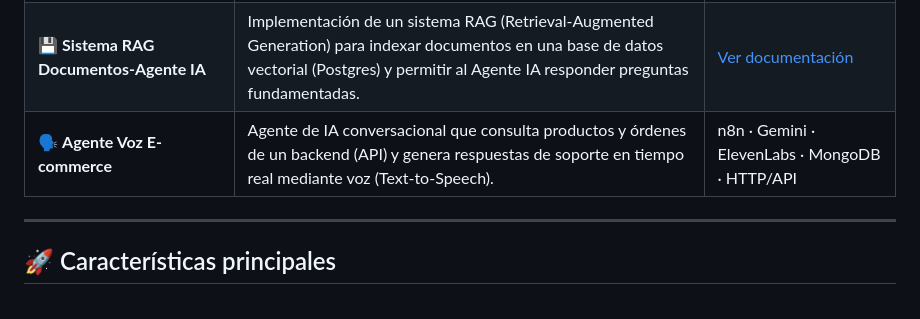
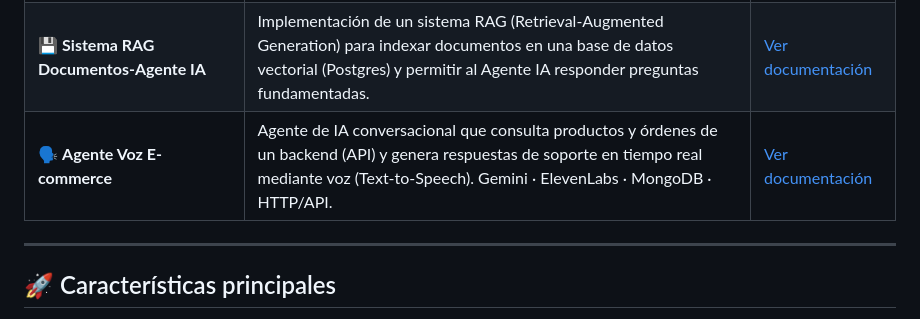
Before and after one commit to BrandonGS22b/N8n_Proyectos, a Markdown page: README.md, the part around the change. Rendered like a GitHub page.

Commit message:
Refine Voice E-commerce Agent description
Updated the description for the Voice E-commerce Agent to improve clarity and formatting.

```diff
--- a/README.md
+++ b/README.md
@@ -17,7 +17,7 @@ El proyecto está diseñado para ser fácilmente desplegado mediante **Docker**
 | 🤖 **Agente de IA con Herramientas MCP (Gmail, Calendar, Pokémon)** | Agente inteligente que utiliza Google Gemini, memoria en MongoDB y herramientas externas para ejecutar acciones como enviar correos, gestionar eventos de calendario y consultar información de Pokémon en tiempo real. | [Ver documentación](./docs/Asistente_Personal.md) |
 | 🛍️ **Agente Tienda Online** | Agente conversacional de soporte que utiliza Google Gemini, memoria en MongoDB y herramientas HTTP para consultar y modificar órdenes de una tienda online. | [Ver documentación](./docs/Agente_tienda_online.md) |
 | 💾 **Sistema RAG Documentos-Agente IA** | Implementación de un sistema RAG (Retrieval-Augmented Generation) para indexar documentos en una base de datos vectorial (Postgres) y permitir al Agente IA responder preguntas fundamentadas. | [Ver documentación](./docs/SIstema_rag_DocumentosIA.md) |
-| 🗣️ **Agente Voz E-commerce** | Agente de IA conversacional que consulta productos y órdenes de un backend (API) y genera respuestas de soporte en tiempo real mediante voz (Text-to-Speech). | n8n · Gemini · ElevenLabs · MongoDB · HTTP/API | [Ver documentación](./docs/elevenlabs-AgenteIAVoz.md) |
+| 🗣️ **Agente Voz E-commerce** | Agente de IA conversacional que consulta productos y órdenes de un backend (API) y genera respuestas de soporte en tiempo real mediante voz (Text-to-Speech). Gemini · ElevenLabs · MongoDB · HTTP/API. | [Ver documentación](./docs/elevenlabs-AgenteIAVoz.md) |
 
 ---
 
```
